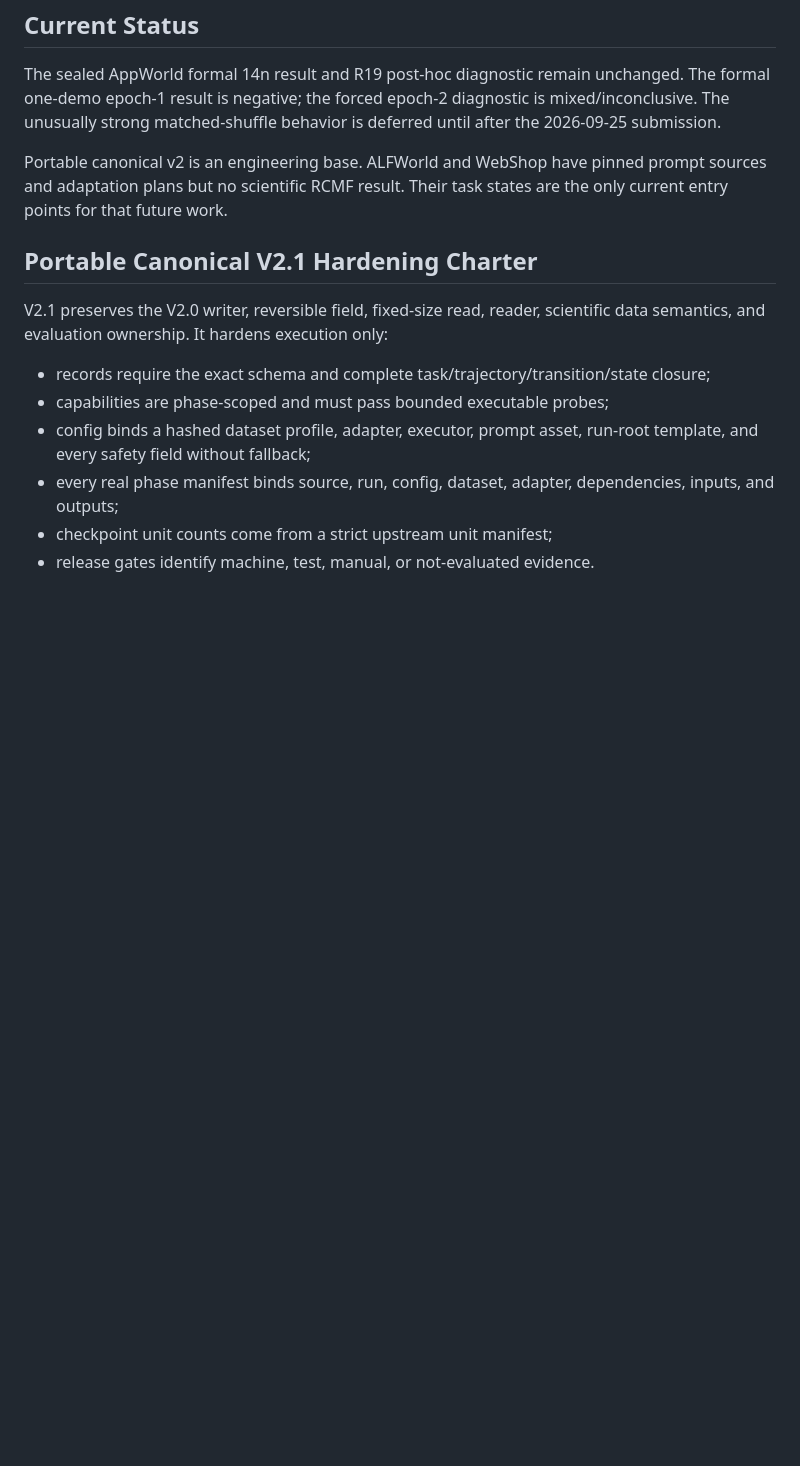
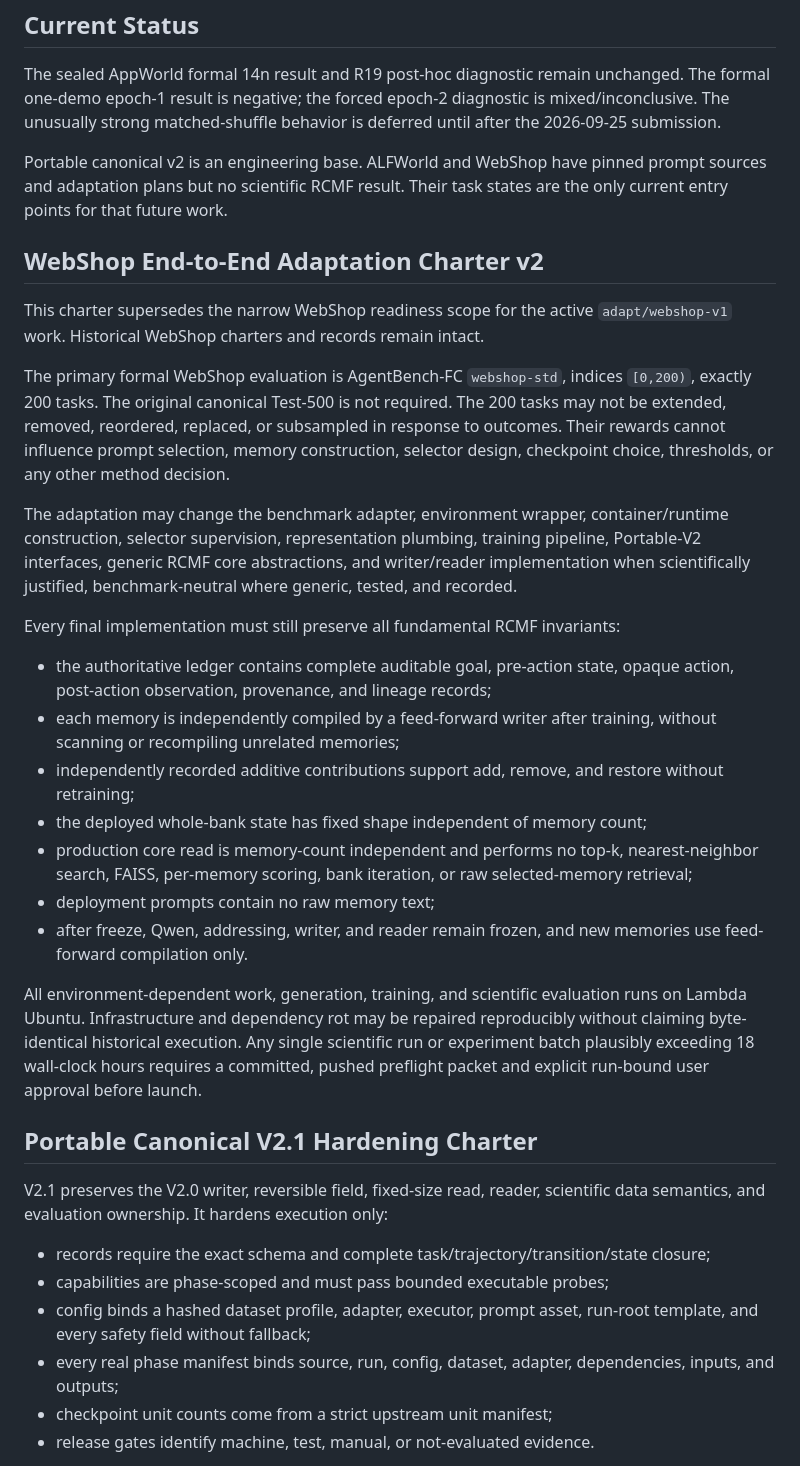
Before and after one commit to BenjaminGump/rcmf-research, a Markdown page: AGENTS.md, the part around the change. GitHub-like rendering; blank space fills up the shorter version.

Commit message:
Authorize end-to-end WebShop adaptation charter

```diff
--- a/AGENTS.md
+++ b/AGENTS.md
@@ -267,6 +267,48 @@ Portable canonical v2 is an engineering base. ALFWorld and WebShop have pinned
 prompt sources and adaptation plans but no scientific RCMF result. Their task
 states are the only current entry points for that future work.
 
+## WebShop End-to-End Adaptation Charter v2
+
+This charter supersedes the narrow WebShop readiness scope for the active
+`adapt/webshop-v1` work. Historical WebShop charters and records remain intact.
+
+The primary formal WebShop evaluation is AgentBench-FC `webshop-std`, indices
+`[0,200)`, exactly 200 tasks. The original canonical Test-500 is not required.
+The 200 tasks may not be extended, removed, reordered, replaced, or subsampled
+in response to outcomes. Their rewards cannot influence prompt selection,
+memory construction, selector design, checkpoint choice, thresholds, or any
+other method decision.
+
+The adaptation may change the benchmark adapter, environment wrapper,
+container/runtime construction, selector supervision, representation plumbing,
+training pipeline, Portable-V2 interfaces, generic RCMF core abstractions, and
+writer/reader implementation when scientifically justified, benchmark-neutral
+where generic, tested, and recorded.
+
+Every final implementation must still preserve all fundamental RCMF
+invariants:
+
+- the authoritative ledger contains complete auditable goal, pre-action state,
+  opaque action, post-action observation, provenance, and lineage records;
+- each memory is independently compiled by a feed-forward writer after
+  training, without scanning or recompiling unrelated memories;
+- independently recorded additive contributions support add, remove, and
+  restore without retraining;
+- the deployed whole-bank state has fixed shape independent of memory count;
+- production core read is memory-count independent and performs no top-k,
+  nearest-neighbor search, FAISS, per-memory scoring, bank iteration, or raw
+  selected-memory retrieval;
+- deployment prompts contain no raw memory text;
+- after freeze, Qwen, addressing, writer, and reader remain frozen, and new
+  memories use feed-forward compilation only.
+
+All environment-dependent work, generation, training, and scientific
+evaluation runs on Lambda Ubuntu. Infrastructure and dependency rot may be
+repaired reproducibly without claiming byte-identical historical execution.
+Any single scientific run or experiment batch plausibly exceeding 18
+wall-clock hours requires a committed, pushed preflight packet and explicit
+run-bound user approval before launch.
+
 ## Portable Canonical V2.1 Hardening Charter
 
 V2.1 preserves the V2.0 writer, reversible field, fixed-size read, reader,
```
